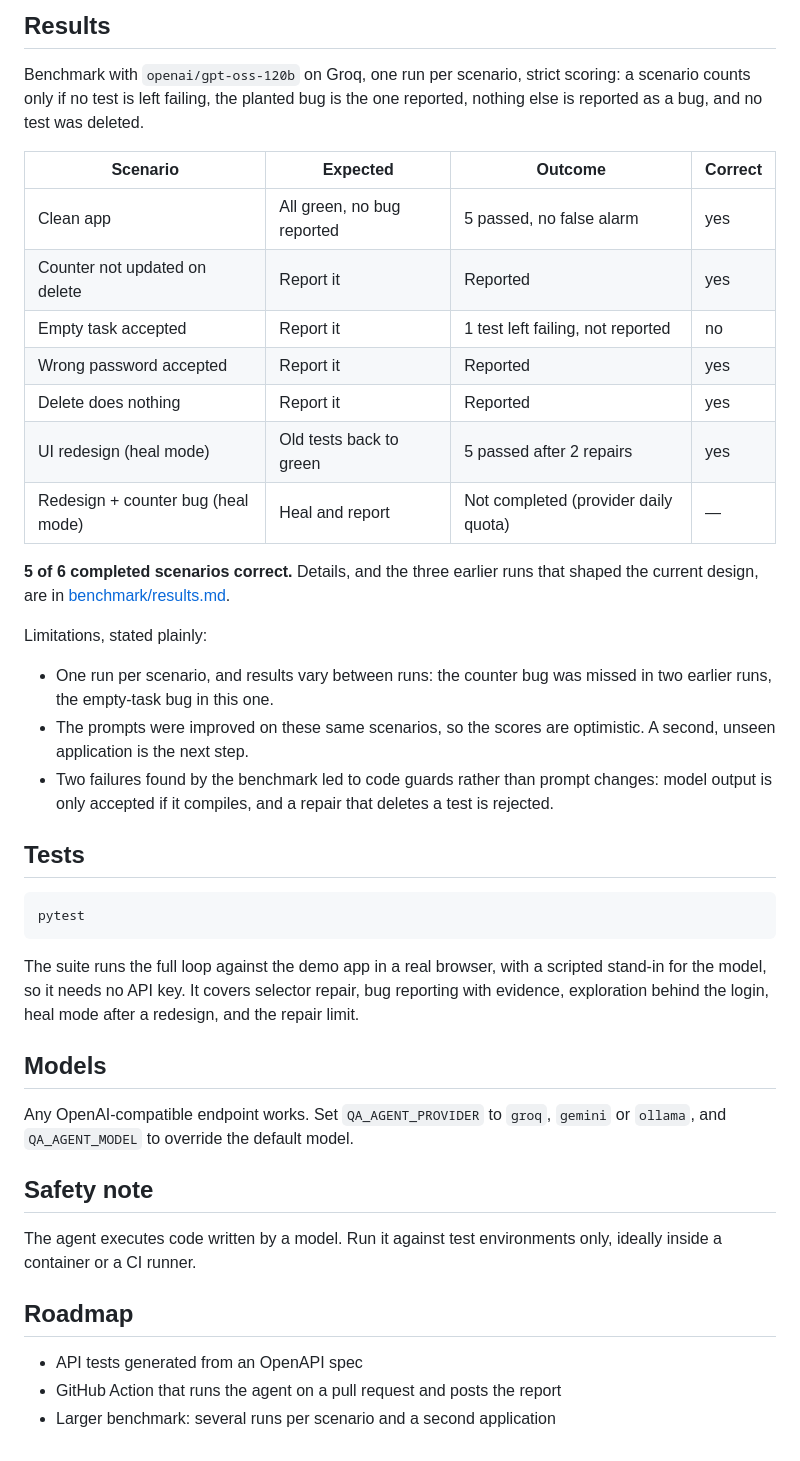
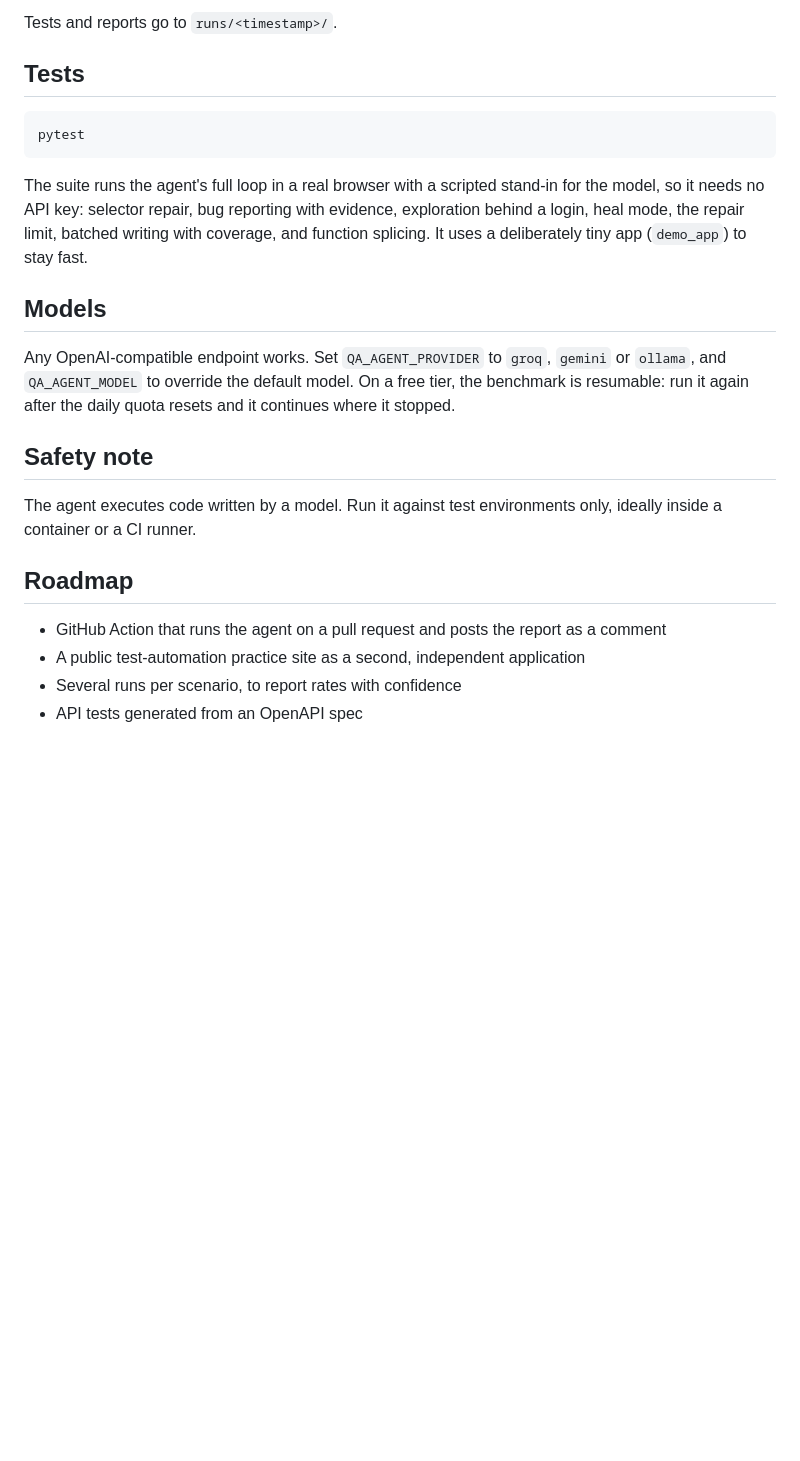
Before and after one commit to benyounesthamer/agentic-qa, a Markdown page: README.md, the part around one of its changes. Rendered like a GitHub page; blank space fills up the shorter version.

````diff
--- a/README.md
+++ b/README.md
@@ -80,24 +95,4 @@ The tests and reports are written to `runs/<timestamp>/`.
-## Results
-
-Benchmark with `openai/gpt-oss-120b` on Groq, one run per scenario, strict scoring: a scenario counts only if no test is left failing, the planted bug is the one reported, nothing else is reported as a bug, and no test was deleted.
-
-| Scenario | Expected | Outcome | Correct |
-|---|---|---|---|
-| Clean app | All green, no bug reported | 5 passed, no false alarm | yes |
-| Counter not updated on delete | Report it | Reported | yes |
-| Empty task accepted | Report it | 1 test left failing, not reported | no |
-| Wrong password accepted | Report it | Reported | yes |
-| Delete does nothing | Report it | Reported | yes |
-| UI redesign (heal mode) | Old tests back to green | 5 passed after 2 repairs | yes |
-| Redesign + counter bug (heal mode) | Heal and report | Not completed (provider daily quota) | — |
-
-**5 of 6 completed scenarios correct.** Details, and the three earlier runs that shaped the current design, are in [benchmark/results.md](benchmark/results.md).
-
-Limitations, stated plainly:
-
-- One run per scenario, and results vary between runs: the counter bug was missed in two earlier runs, the empty-task bug in this one.
-- The prompts were improved on these same scenarios, so the scores are optimistic. A second, unseen application is the next step.
-- Two failures found by the benchmark led to code guards rather than prompt changes: model output is only accepted if it compiles, and a repair that deletes a test is rejected.
+Tests and reports go to `runs/<timestamp>/`.
 
 ## Tests
 
@@ -105,11 +100,11 @@ Limitations, stated plainly:
 pytest
 ```
 
-The suite runs the full loop against the demo app in a real browser, with a scripted stand-in for the model, so it needs no API key. It covers selector repair, bug reporting with evidence, exploration behind the login, heal mode after a redesign, and the repair limit.
+The suite runs the agent's full loop in a real browser with a scripted stand-in for the model, so it needs no API key: selector repair, bug reporting with evidence, exploration behind a login, heal mode, the repair limit, batched writing with coverage, and function splicing. It uses a deliberately tiny app (`demo_app`) to stay fast.
 
 ## Models
 
-Any OpenAI-compatible endpoint works. Set `QA_AGENT_PROVIDER` to `groq`, `gemini` or `ollama`, and `QA_AGENT_MODEL` to override the default model.
+Any OpenAI-compatible endpoint works. Set `QA_AGENT_PROVIDER` to `groq`, `gemini` or `ollama`, and `QA_AGENT_MODEL` to override the default model. On a free tier, the benchmark is resumable: run it again after the daily quota resets and it continues where it stopped.
 
 ## Safety note
 
@@ -117,6 +112,7 @@ The agent executes code written by a model. Run it against test environments onl
 
 ## Roadmap
 
+- GitHub Action that runs the agent on a pull request and posts the report as a comment
+- A public test-automation practice site as a second, independent application
+- Several runs per scenario, to report rates with confidence
 - API tests generated from an OpenAPI spec
-- GitHub Action that runs the agent on a pull request and posts the report
-- Larger benchmark: several runs per scenario and a second application
````
Also changed, not shown: other parts of README.md (+47 -32 lines), examples/bank_story.md (added, +21 -0 lines), benchmark/history/run4_strict_todo_app.md (renamed from benchmark/results.md), docs/bank_accounts.png (added), docs/bank_transfer_error.png (added), docs/report.png (deleted), docs/report_bank.png (added), 11 other files.
